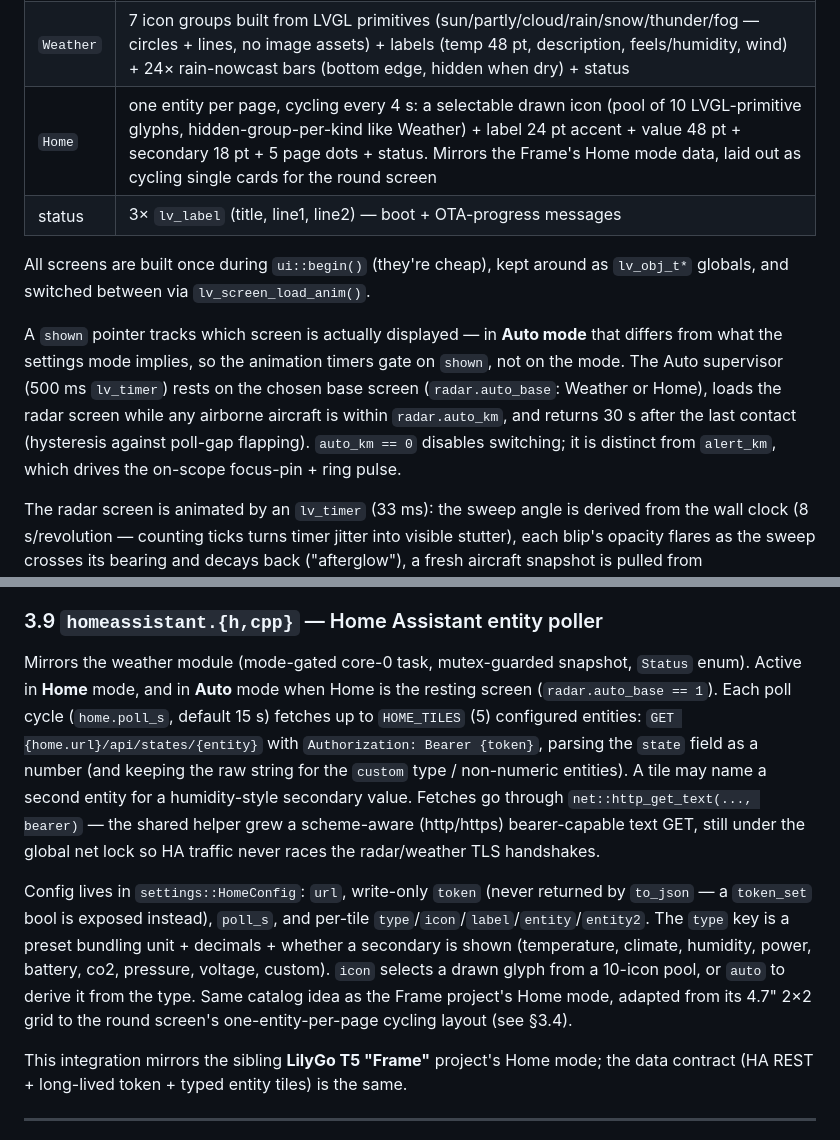
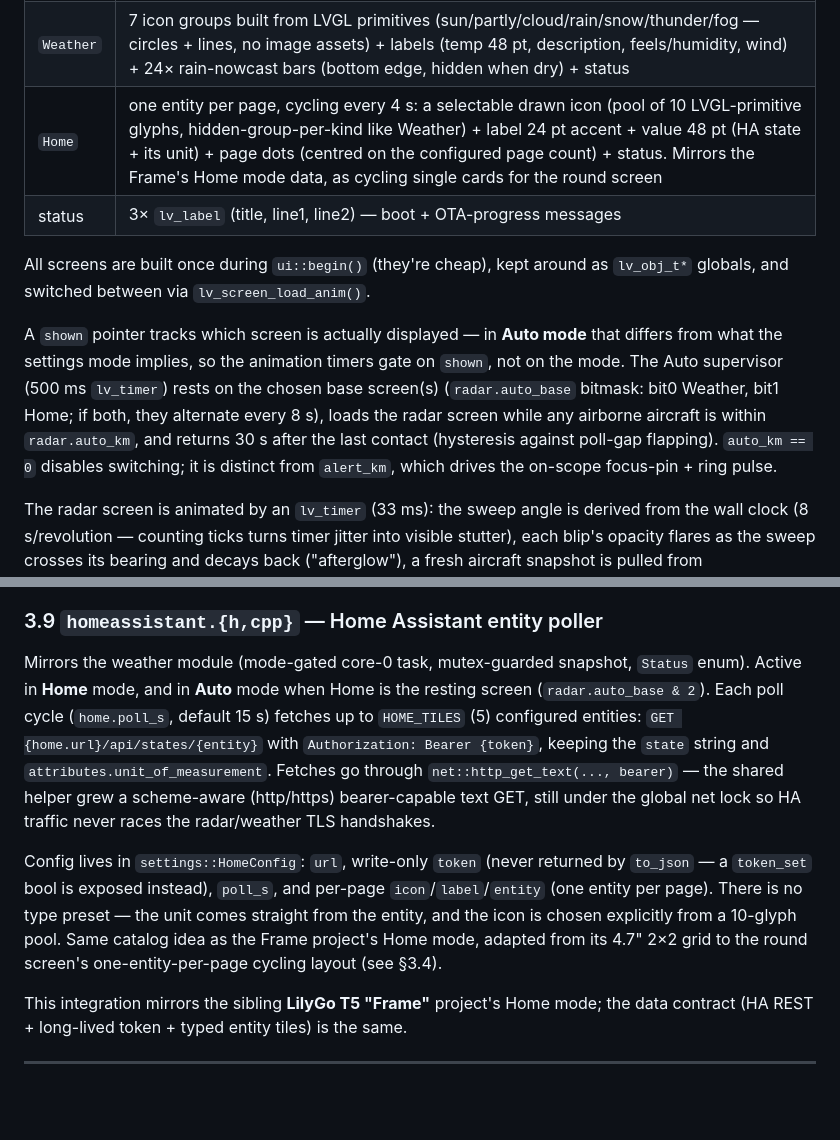
Before and after one commit to Krasnov777/esp32-sky-gauge, a Markdown page: ARCHITECTURE.md, 2 parts joined by grey strips. Rendered like a GitHub page; blank space fills up the shorter version.

```diff
--- a/ARCHITECTURE.md
+++ b/ARCHITECTURE.md
@@ -265,7 +263,7 @@ startup so WiFi messages are readable; not user-selectable):
 |---|---|
 | `Radar`   | range rings (round-distance steps + rim) + crosshair + cardinal ticks/"N" + 21× `lv_line` sweep (bright edge + fading trail) + center hub + 12× blip pools (`lv_obj` dot, `lv_line` heading vector, `lv_label` tag) + labels (track count, range marks, focus readout ×2, status) |
 | `Weather` | 7 icon groups built from LVGL primitives (sun/partly/cloud/rain/snow/thunder/fog — circles + lines, no image assets) + labels (temp 48 pt, description, feels/humidity, wind) + 24× rain-nowcast bars (bottom edge, hidden when dry) + status |
-| `Home`    | one entity per page, cycling every 4 s: a selectable drawn icon (pool of 10 LVGL-primitive glyphs, hidden-group-per-kind like Weather) + label 24 pt accent + value 48 pt + secondary 18 pt + 5 page dots + status. Mirrors the Frame's Home mode data, laid out as cycling single cards for the round screen |
+| `Home`    | one entity per page, cycling every 4 s: a selectable drawn icon (pool of 10 LVGL-primitive glyphs, hidden-group-per-kind like Weather) + label 24 pt accent + value 48 pt (HA state + its unit) + page dots (centred on the configured page count) + status. Mirrors the Frame's Home mode data, as cycling single cards for the round screen |
 | status    | 3× `lv_label` (title, line1, line2) — boot + OTA-progress messages |
 
 All screens are built once during `ui::begin()` (they're cheap), kept around as
@@ -274,11 +272,11 @@ All screens are built once during `ui::begin()` (they're cheap), kept around as
 A `shown` pointer tracks which screen is actually displayed — in **Auto mode**
 that differs from what the settings mode implies, so the animation timers gate
 on `shown`, not on the mode. The Auto supervisor (500 ms `lv_timer`) rests on
-the chosen base screen (`radar.auto_base`: Weather or Home), loads the radar
-screen while any airborne aircraft is within `radar.auto_km`, and returns 30 s
-after the last contact (hysteresis against poll-gap flapping). `auto_km == 0`
-disables switching; it is distinct from `alert_km`, which drives the on-scope
-focus-pin + ring pulse.
+the chosen base screen(s) (`radar.auto_base` bitmask: bit0 Weather, bit1 Home;
+if both, they alternate every 8 s), loads the radar screen while any airborne
+aircraft is within `radar.auto_km`, and returns 30 s after the last contact
+(hysteresis against poll-gap flapping). `auto_km == 0` disables switching; it is
+distinct from `alert_km`, which drives the on-scope focus-pin + ring pulse.
 
 The radar screen is animated by an `lv_timer` (33 ms): the sweep angle is
 derived from the wall clock (8 s/revolution — counting ticks turns timer
@@ -464,24 +462,21 @@ Radar and Auto modes — the TLS lock keeps the two from overlapping.
 
 Mirrors the weather module (mode-gated core-0 task, mutex-guarded snapshot,
 `Status` enum). Active in **Home** mode, and in **Auto** mode when Home is the
-resting screen (`radar.auto_base == 1`). Each poll cycle (`home.poll_s`,
+resting screen (`radar.auto_base & 2`). Each poll cycle (`home.poll_s`,
 default 15 s) fetches up to `HOME_TILES` (5) configured entities:
 `GET {home.url}/api/states/{entity}` with `Authorization: Bearer {token}`,
-parsing the `state` field as a number (and keeping the raw string for the
-`custom` type / non-numeric entities). A tile may name a second entity for a
-humidity-style secondary value. Fetches go through `net::http_get_text(...,
-bearer)` — the shared helper grew a scheme-aware (http/https) bearer-capable
-text GET, still under the global net lock so HA traffic never races the
-radar/weather TLS handshakes.
+keeping the `state` string and `attributes.unit_of_measurement`. Fetches go
+through `net::http_get_text(..., bearer)` — the shared helper grew a
+scheme-aware (http/https) bearer-capable text GET, still under the global net
+lock so HA traffic never races the radar/weather TLS handshakes.
 
 Config lives in `settings::HomeConfig`: `url`, write-only `token` (never
 returned by `to_json` — a `token_set` bool is exposed instead), `poll_s`, and
-per-tile `type`/`icon`/`label`/`entity`/`entity2`. The `type` key is a preset
-bundling unit + decimals + whether a secondary is shown (temperature, climate,
-humidity, power, battery, co2, pressure, voltage, custom). `icon` selects a
-drawn glyph from a 10-icon pool, or `auto` to derive it from the type. Same
-catalog idea as the Frame project's Home mode, adapted from its 4.7" 2×2 grid
-to the round screen's one-entity-per-page cycling layout (see §3.4).
+per-page `icon`/`label`/`entity` (one entity per page). There is no type
+preset — the unit comes straight from the entity, and the icon is chosen
+explicitly from a 10-glyph pool. Same catalog idea as the Frame project's Home
+mode, adapted from its 4.7" 2×2 grid to the round screen's one-entity-per-page
+cycling layout (see §3.4).
 
 This integration mirrors the sibling **LilyGo T5 "Frame"** project's Home mode;
 the data contract (HA REST + long-lived token + typed entity tiles) is the same.
```
Also changed, not shown: other parts of ARCHITECTURE.md (+0 -2 lines), README.md (+6 -6 lines).
